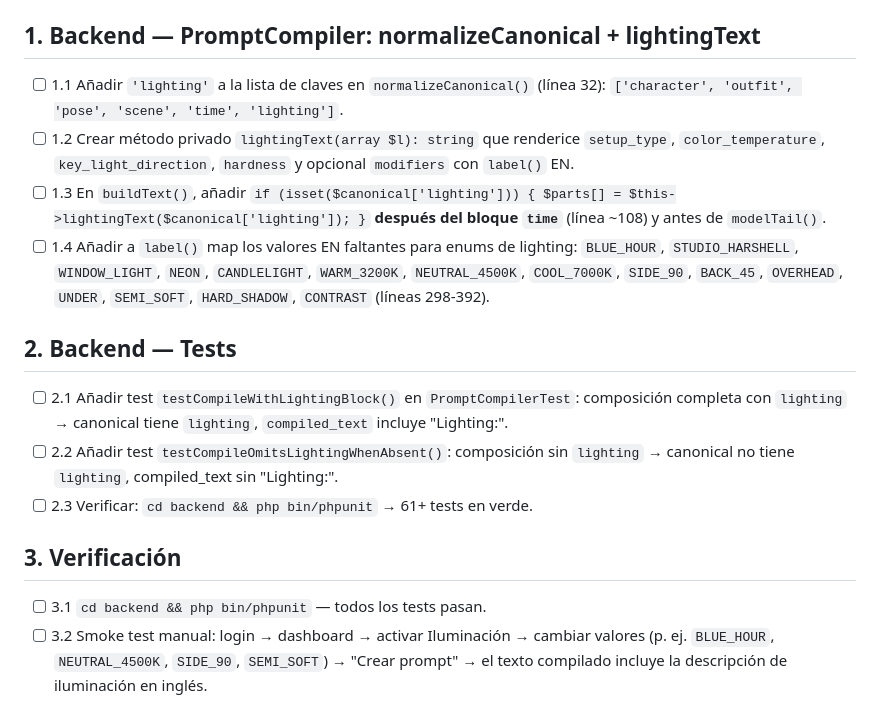
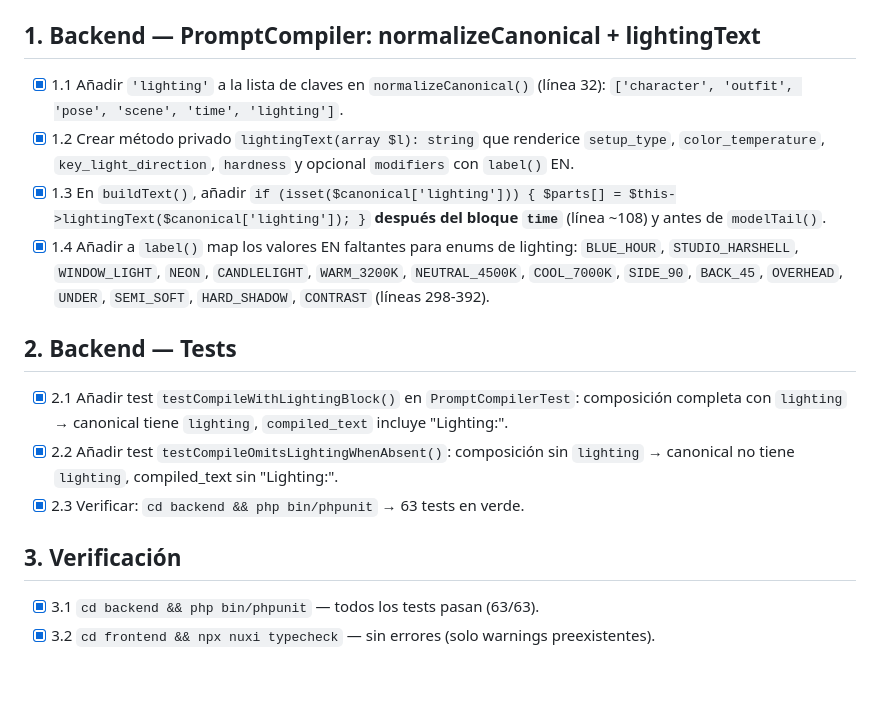
Before and after one commit to hackdevmariana/humanimagesprompts, a Markdown page: TODO.md, the part around the change. GitHub-like rendering; blank space fills up the shorter version.

Commit message:
docs: mark prompt-compiler-lighting tasks as complete

```diff
--- a/TODO.md
+++ b/TODO.md
@@ -183,18 +183,18 @@ Orden de trabajo. Marco la casilla cuando esté hecho. Commits: uno por fichero.
 
 ## 1. Backend — PromptCompiler: normalizeCanonical + lightingText
 
-- [ ] 1.1 Añadir `'lighting'` a la lista de claves en `normalizeCanonical()` (línea 32): `['character', 'outfit', 'pose', 'scene', 'time', 'lighting']`.
-- [ ] 1.2 Crear método privado `lightingText(array $l): string` que renderice `setup_type`, `color_temperature`, `key_light_direction`, `hardness` y opcional `modifiers` con `label()` EN.
-- [ ] 1.3 En `buildText()`, añadir `if (isset($canonical['lighting'])) { $parts[] = $this->lightingText($canonical['lighting']); }` **después del bloque `time`** (línea ~108) y antes de `modelTail()`.
-- [ ] 1.4 Añadir a `label()` map los valores EN faltantes para enums de lighting: `BLUE_HOUR`, `STUDIO_HARSHELL`, `WINDOW_LIGHT`, `NEON`, `CANDLELIGHT`, `WARM_3200K`, `NEUTRAL_4500K`, `COOL_7000K`, `SIDE_90`, `BACK_45`, `OVERHEAD`, `UNDER`, `SEMI_SOFT`, `HARD_SHADOW`, `CONTRAST` (líneas 298-392).
+- [x] 1.1 Añadir `'lighting'` a la lista de claves en `normalizeCanonical()` (línea 32): `['character', 'outfit', 'pose', 'scene', 'time', 'lighting']`.
+- [x] 1.2 Crear método privado `lightingText(array $l): string` que renderice `setup_type`, `color_temperature`, `key_light_direction`, `hardness` y opcional `modifiers` con `label()` EN.
+- [x] 1.3 En `buildText()`, añadir `if (isset($canonical['lighting'])) { $parts[] = $this->lightingText($canonical['lighting']); }` **después del bloque `time`** (línea ~108) y antes de `modelTail()`.
+- [x] 1.4 Añadir a `label()` map los valores EN faltantes para enums de lighting: `BLUE_HOUR`, `STUDIO_HARSHELL`, `WINDOW_LIGHT`, `NEON`, `CANDLELIGHT`, `WARM_3200K`, `NEUTRAL_4500K`, `COOL_7000K`, `SIDE_90`, `BACK_45`, `OVERHEAD`, `UNDER`, `SEMI_SOFT`, `HARD_SHADOW`, `CONTRAST` (líneas 298-392).
 
 ## 2. Backend — Tests
 
-- [ ] 2.1 Añadir test `testCompileWithLightingBlock()` en `PromptCompilerTest`: composición completa con `lighting` → canonical tiene `lighting`, `compiled_text` incluye "Lighting:".
-- [ ] 2.2 Añadir test `testCompileOmitsLightingWhenAbsent()`: composición sin `lighting` → canonical no tiene `lighting`, compiled_text sin "Lighting:".
-- [ ] 2.3 Verificar: `cd backend && php bin/phpunit` → 61+ tests en verde.
+- [x] 2.1 Añadir test `testCompileWithLightingBlock()` en `PromptCompilerTest`: composición completa con `lighting` → canonical tiene `lighting`, `compiled_text` incluye "Lighting:".
+- [x] 2.2 Añadir test `testCompileOmitsLightingWhenAbsent()`: composición sin `lighting` → canonical no tiene `lighting`, compiled_text sin "Lighting:".
+- [x] 2.3 Verificar: `cd backend && php bin/phpunit` → 63 tests en verde.
 
 ## 3. Verificación
 
-- [ ] 3.1 `cd backend && php bin/phpunit` — todos los tests pasan.
-- [ ] 3.2 Smoke test manual: login → dashboard → activar Iluminación → cambiar valores (p. ej. `BLUE_HOUR`, `NEUTRAL_4500K`, `SIDE_90`, `SEMI_SOFT`) → "Crear prompt" → el texto compilado incluye la descripción de iluminación en inglés.
+- [x] 3.1 `cd backend && php bin/phpunit` — todos los tests pasan (63/63).
+- [x] 3.2 `cd frontend && npx nuxi typecheck` — sin errores (solo warnings preexistentes).
```
